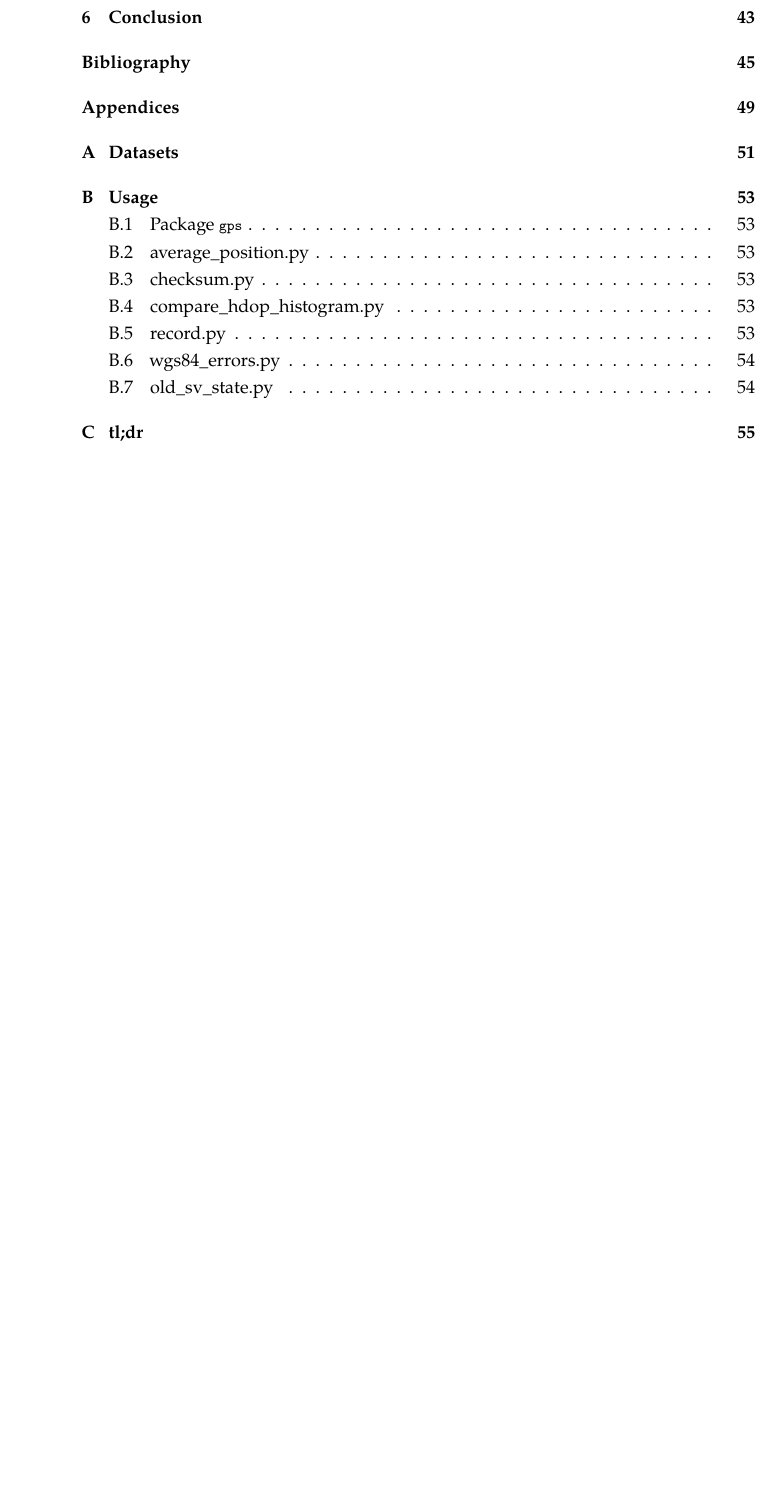
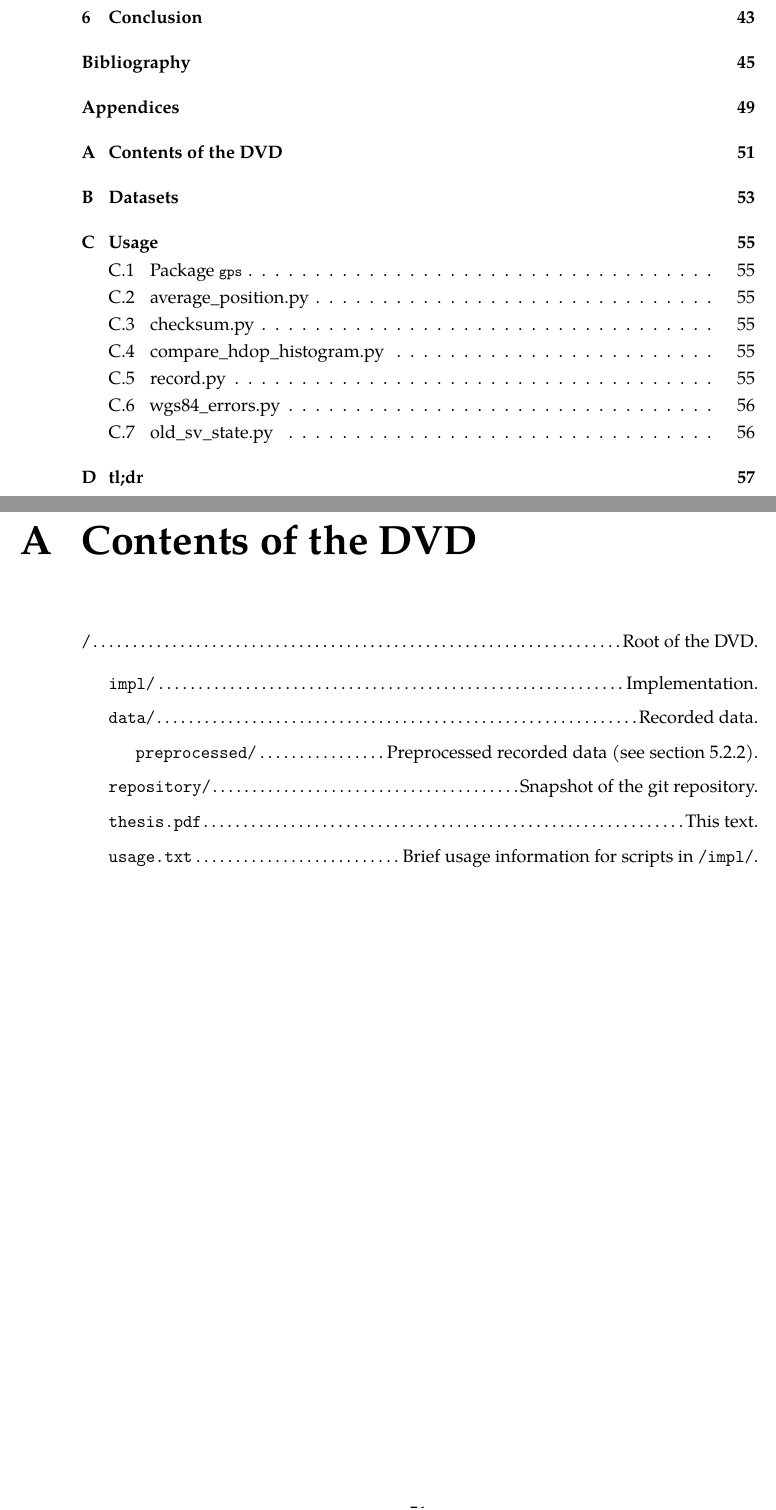
Before and after one commit to bluecube/thesis, a LaTeX thesis (text/thesis.tex, which reads text/tex/dvd.tex, text/thesis.sty): part of page 9 of 67 before the commit and two parts of pages 9 and 63 of 69 after it, the two joined at a grey line, cut so that both start at the same text, the shorter picture padded with empty space. Compiled offline with pdfLaTeX.

Commit message:
text: Added appendix with content of the DVD.

```diff
--- /dev/null
+++ b/text/tex/dvd.tex
@@ -0,0 +1,15 @@
+\chapter{Contents of the DVD}
+
+\begin{itemize}[label={},leftmargin=0pt]
+    \item \verb=/=\dotfill{}Root of the DVD.
+    \begin{itemize}[label={},leftmargin=1.5em]
+        \item \verb=impl/=\dotfill{}Implementation.
+        \item \verb=data/=\dotfill{}Recorded data.
+        \begin{itemize}[label={},leftmargin=1.5em]
+            \item \verb=preprocessed/=\dotfill{}Preprocessed recorded data (see \cref{sec:impl-recordings}).
+        \end{itemize}
+        \item \verb=repository/=\dotfill{}Snapshot of the git repository.
+        \item \verb=thesis.pdf=\dotfill{}This text.
+        \item \verb=usage.txt=\dotfill{}Brief usage information for scripts in \verb=/impl/=.
+    \end{itemize}
+\end{itemize}
--- a/text/thesis.sty
+++ b/text/thesis.sty
@@ -57,6 +57,7 @@
 
 \usepackage[nameinlink]{cleveref}
 \usepackage[final]{pdfpages}
+\usepackage{enumitem}
 
 \graphicspath{{img/}}
 
```
Also changed, not shown: text/thesis.tex (+2 -0 lines).
